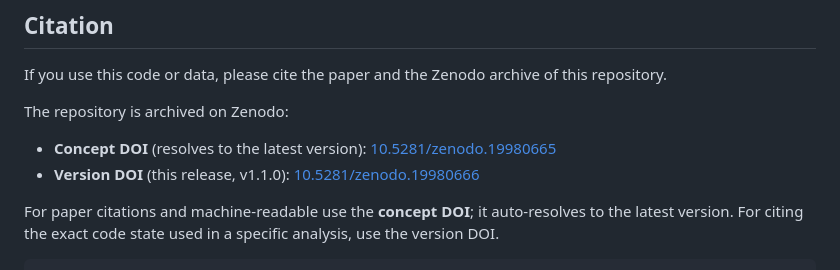
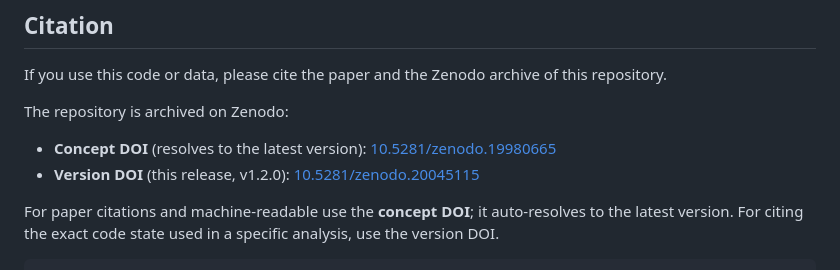
Before and after one commit to dmobius3/a0z, a Markdown page: README.md, the part around the change. Drawn GitHub-style.

Commit message:
README: bump version DOI to v1.2.0 (10.5281/zenodo.20045115)
Zenodo minted the new version DOI when the v1.2.0 GitHub Release
fired. Concept DOI 10.5281/zenodo.19980665 is unchanged and still
auto-resolves to the latest version (now v1.2.0).

```diff
--- a/README.md
+++ b/README.md
@@ -50,7 +50,7 @@ If you use this code or data, please cite the paper and the Zenodo archive of th
 The repository is archived on Zenodo:
 
 - **Concept DOI** (resolves to the latest version): [10.5281/zenodo.19980665](https://doi.org/10.5281/zenodo.19980665)
-- **Version DOI** (this release, v1.1.0): [10.5281/zenodo.19980666](https://doi.org/10.5281/zenodo.19980666)
+- **Version DOI** (this release, v1.2.0): [10.5281/zenodo.20045115](https://doi.org/10.5281/zenodo.20045115)
 
 For paper citations and machine-readable use the **concept DOI**; it auto-resolves to the latest version. For citing the exact code state used in a specific analysis, use the version DOI.
 
```
